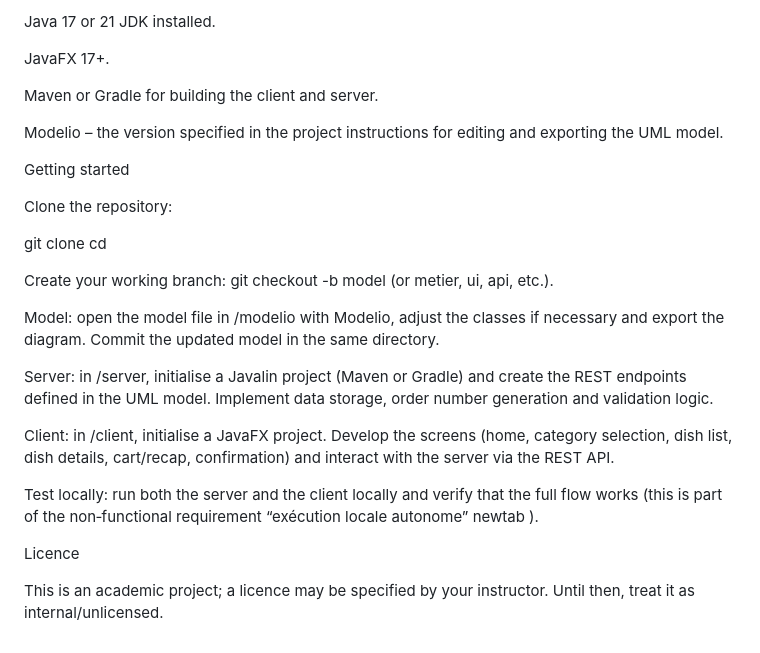
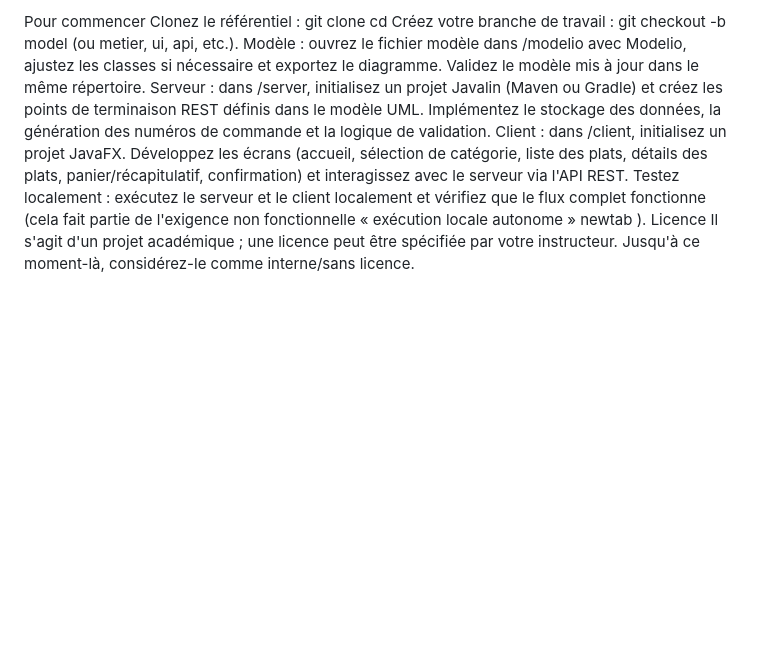
Before and after one commit to Davinoildevert/DevP_Java, a Markdown page: README.md, the part around one of its changes. GitHub-like rendering; blank space fills up the shorter version.

Commit message:
Revise README with project details in French
Updated the README to provide a detailed project description in French, including features, architecture, and getting started instructions.

```diff
--- a/README.md
+++ b/README.md
@@ -97,31 +43,10 @@ Prerequisites
-Java 17 or 21 JDK installed.
-
-JavaFX 17+.
-
-Maven or Gradle for building the client and server.
-
-Modelio – the version specified in the project instructions for editing and exporting the UML model.
-
-Getting started
-
-Clone the repository:
-
-git clone <repository-url>
-cd <repository-folder>
-
-
-Create your working branch: git checkout -b model (or metier, ui, api, etc.).
-
-Model: open the model file in /modelio with Modelio, adjust the classes if necessary and export the diagram. Commit the updated model in the same directory.
-
-Server: in /server, initialise a Javalin project (Maven or Gradle) and create the REST endpoints defined in the UML model. Implement data storage, order number generation and validation logic.
-
-Client: in /client, initialise a JavaFX project. Develop the screens (home, category selection, dish list, dish details, cart/recap, confirmation) and interact with the server via the REST API.
-
-Test locally: run both the server and the client locally and verify that the full flow works (this is part of the non‑functional requirement “exécution locale autonome”
-newtab
-).
-
+Pour commencer
+Clonez le référentiel :
+git clone cd
+Créez votre branche de travail : git checkout -b model (ou metier, ui, api, etc.).
+Modèle : ouvrez le fichier modèle dans /modelio avec Modelio, ajustez les classes si nécessaire et exportez le diagramme. Validez le modèle mis à jour dans le même répertoire.
+Serveur : dans /server, initialisez un projet Javalin (Maven ou Gradle) et créez les points de terminaison REST définis dans le modèle UML. Implémentez le stockage des données, la génération des numéros de commande et la logique de validation.
+Client : dans /client, initialisez un projet JavaFX. Développez les écrans (accueil, sélection de catégorie, liste des plats, détails des plats, panier/récapitulatif, confirmation) et interagissez avec le serveur via l'API REST.
+Testez localement : exécutez le serveur et le client localement et vérifiez que le flux complet fonctionne (cela fait partie de l'exigence non fonctionnelle « exécution locale autonome » newtab ).
 Licence
-
-This is an academic project; a licence may be specified by your instructor. Until then, treat it as internal/unlicensed.
+Il s'agit d'un projet académique ; une licence peut être spécifiée par votre instructeur. Jusqu'à ce moment-là, considérez-le comme interne/sans licence.
```
Also changed, not shown: other parts of README.md (+36 -90 lines).
